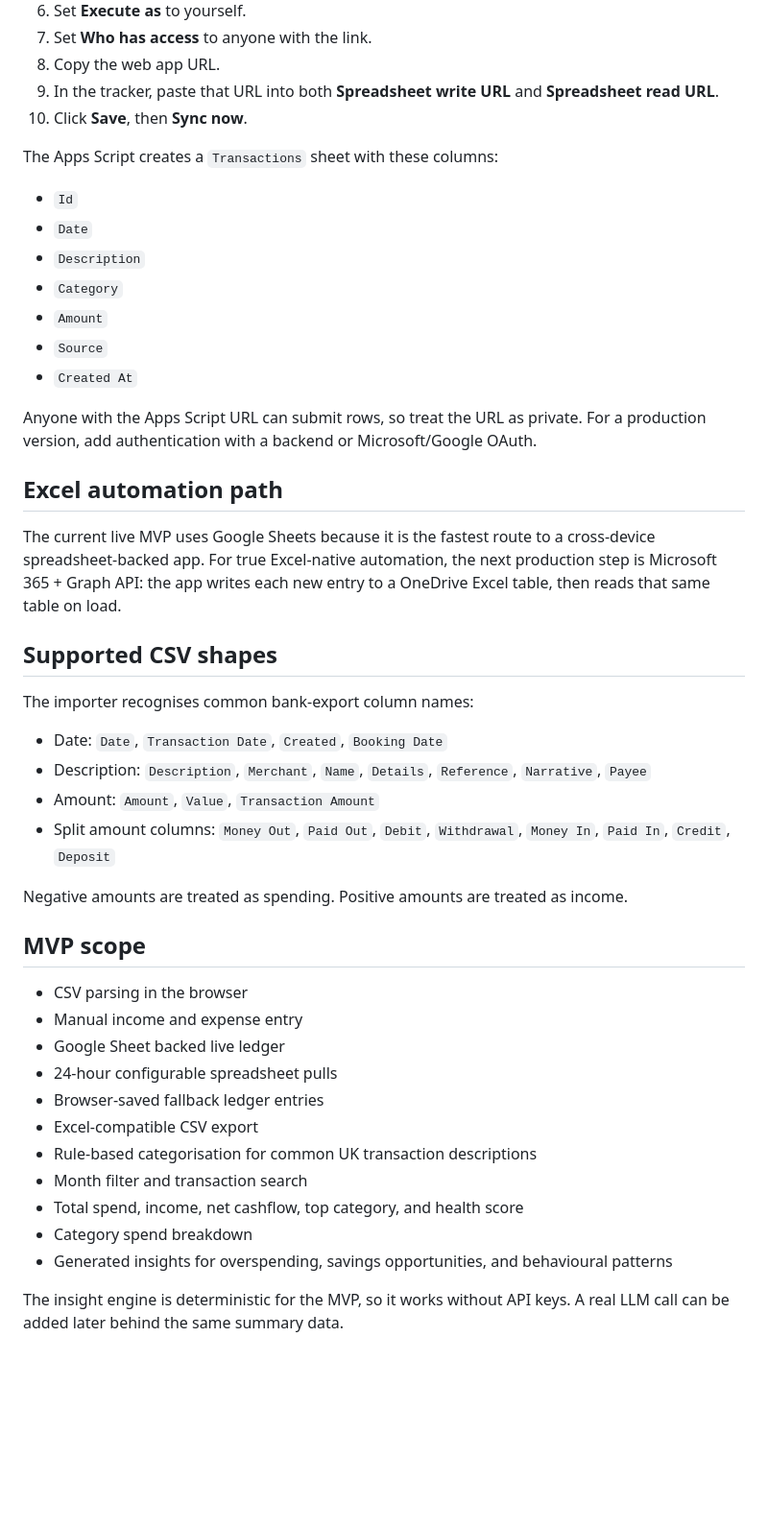
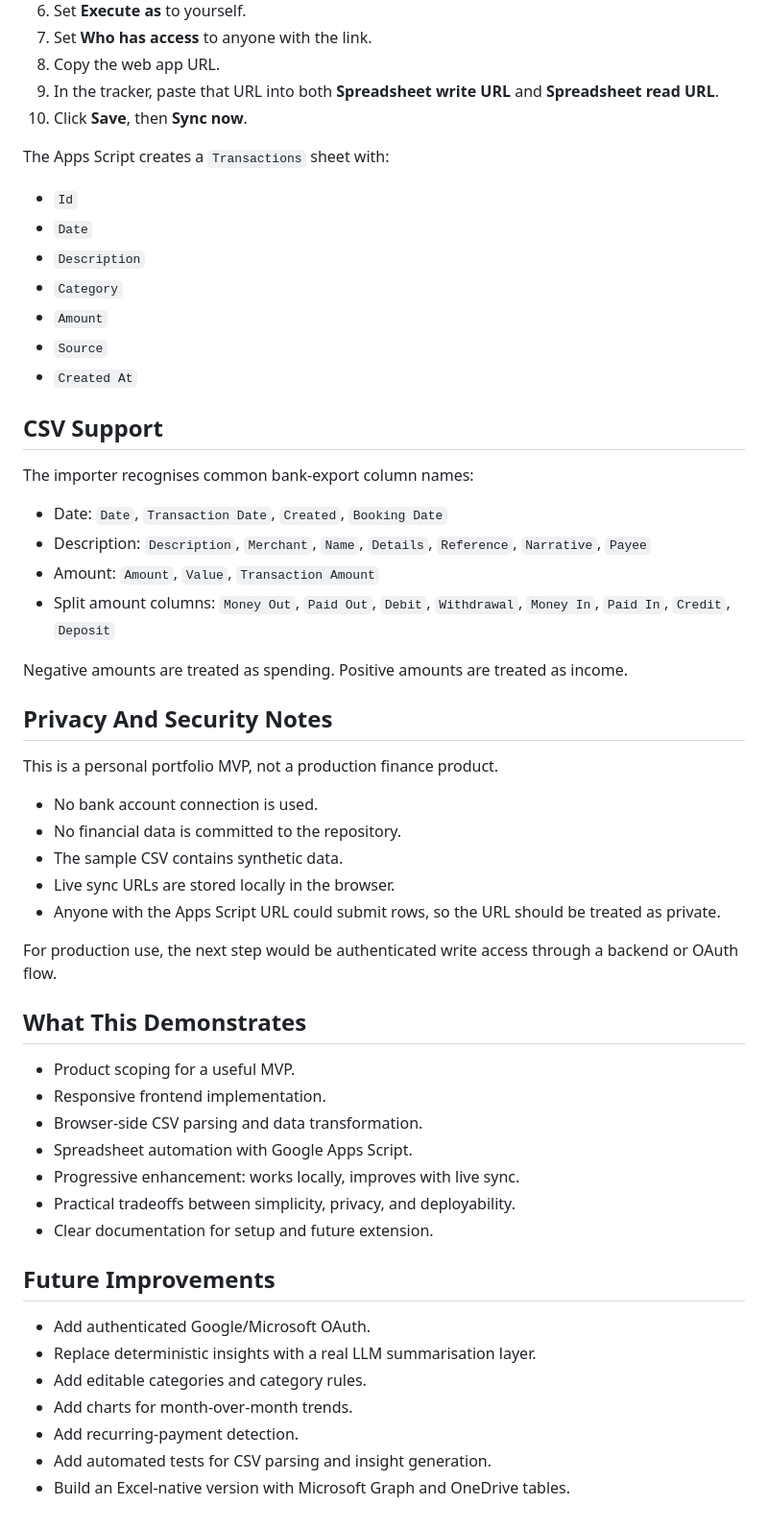
Before and after one commit to HetTalati11/finance_tracker, a Markdown page: README.md, the part around one of its changes. Shown at 96% size. GitHub-like rendering; blank space fills up the shorter version.

```diff
--- a/README.md
+++ b/README.md
@@ -37,7 +77,7 @@ If live sync is not configured, entries are saved locally in the browser with `l
 9. In the tracker, paste that URL into both **Spreadsheet write URL** and **Spreadsheet read URL**.
 10. Click **Save**, then **Sync now**.
 
-The Apps Script creates a `Transactions` sheet with these columns:
+The Apps Script creates a `Transactions` sheet with:
 
 - `Id`
 - `Date`
@@ -47,13 +87,7 @@ The Apps Script creates a `Transactions` sheet with these columns:
 - `Source`
 - `Created At`
 
-Anyone with the Apps Script URL can submit rows, so treat the URL as private. For a production version, add authentication with a backend or Microsoft/Google OAuth.
-
-## Excel automation path
-
-The current live MVP uses Google Sheets because it is the fastest route to a cross-device spreadsheet-backed app. For true Excel-native automation, the next production step is Microsoft 365 + Graph API: the app writes each new entry to a OneDrive Excel table, then reads that same table on load.
-
-## Supported CSV shapes
+## CSV Support
 
 The importer recognises common bank-export column names:
 
@@ -64,18 +98,34 @@ The importer recognises common bank-export column names:
 
 Negative amounts are treated as spending. Positive amounts are treated as income.
 
-## MVP scope
+## Privacy And Security Notes
 
-- CSV parsing in the browser
-- Manual income and expense entry
-- Google Sheet backed live ledger
-- 24-hour configurable spreadsheet pulls
-- Browser-saved fallback ledger entries
-- Excel-compatible CSV export
-- Rule-based categorisation for common UK transaction descriptions
-- Month filter and transaction search
-- Total spend, income, net cashflow, top category, and health score
-- Category spend breakdown
-- Generated insights for overspending, savings opportunities, and behavioural patterns
+This is a personal portfolio MVP, not a production finance product.
 
-The insight engine is deterministic for the MVP, so it works without API keys. A real LLM call can be added later behind the same summary data.
+- No bank account connection is used.
+- No financial data is committed to the repository.
+- The sample CSV contains synthetic data.
+- Live sync URLs are stored locally in the browser.
+- Anyone with the Apps Script URL could submit rows, so the URL should be treated as private.
+
+For production use, the next step would be authenticated write access through a backend or OAuth flow.
+
+## What This Demonstrates
+
+- Product scoping for a useful MVP.
+- Responsive frontend implementation.
+- Browser-side CSV parsing and data transformation.
+- Spreadsheet automation with Google Apps Script.
+- Progressive enhancement: works locally, improves with live sync.
+- Practical tradeoffs between simplicity, privacy, and deployability.
+- Clear documentation for setup and future extension.
+
+## Future Improvements
+
+- Add authenticated Google/Microsoft OAuth.
+- Replace deterministic insights with a real LLM summarisation layer.
+- Add editable categories and category rules.
+- Add charts for month-over-month trends.
+- Add recurring-payment detection.
+- Add automated tests for CSV parsing and insight generation.
+- Build an Excel-native version with Microsoft Graph and OneDrive tables.
```
Also changed, not shown: other parts of README.md (+54 -14 lines).
